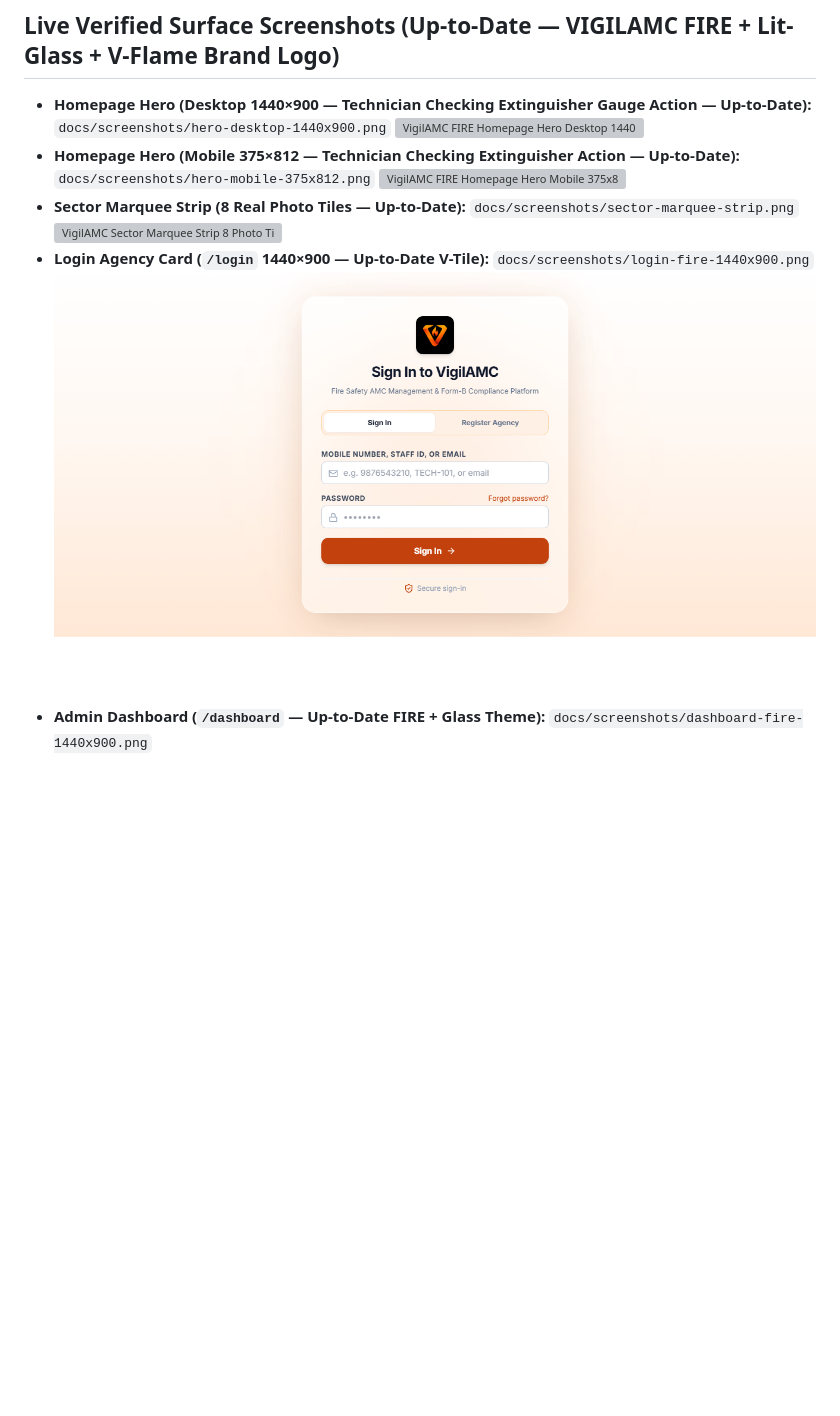
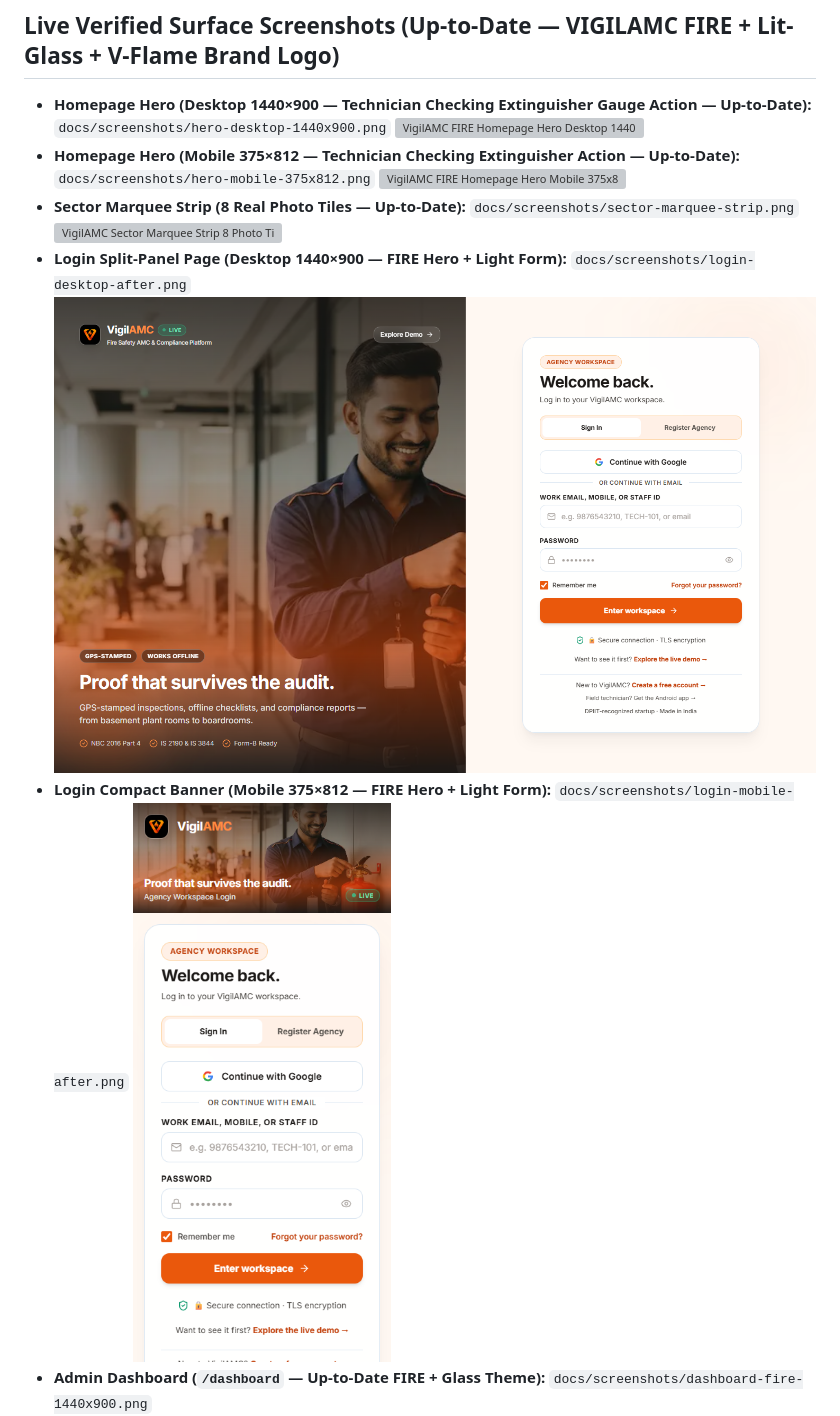
Before and after one commit to shi2n/VigilAMC, a Markdown page: AGENTS.md, the part around the change. GitHub-like rendering; pictures changed too: docs/screenshots/login-desktop-after.png (added), docs/screenshots/login-mobile-after.png (added); blank space fills up the shorter version; grey boxes are pictures that could not be loaded.

Commit message:
feat(auth): redesign agency login into premium split-panel FIRE composition

```diff
--- a/AGENTS.md
+++ b/AGENTS.md
@@ -29,8 +29,10 @@ Equipment status: VERIFIED | DUE_SOON | OVERDUE | SERVICE_REQUIRED | REPLACEMENT
   ![VigilAMC FIRE Homepage Hero Mobile 375x812](docs/screenshots/hero-mobile-375x812.png)
 - **Sector Marquee Strip (8 Real Photo Tiles — Up-to-Date):** `docs/screenshots/sector-marquee-strip.png`
   ![VigilAMC Sector Marquee Strip 8 Photo Tiles](docs/screenshots/sector-marquee-strip.png)
-- **Login Agency Card (`/login` 1440×900 — Up-to-Date V-Tile):** `docs/screenshots/login-fire-1440x900.png`
-  ![VigilAMC Agency Login Card V-Tile](docs/screenshots/login-fire-1440x900.png)
+- **Login Split-Panel Page (Desktop 1440×900 — FIRE Hero + Light Form):** `docs/screenshots/login-desktop-after.png`
+  ![VigilAMC Split-Panel Login Desktop 1440x900](docs/screenshots/login-desktop-after.png)
+- **Login Compact Banner (Mobile 375×812 — FIRE Hero + Light Form):** `docs/screenshots/login-mobile-after.png`
+  ![VigilAMC Split-Panel Login Mobile 375x812](docs/screenshots/login-mobile-after.png)
 - **Admin Dashboard (`/dashboard` — Up-to-Date FIRE + Glass Theme):** `docs/screenshots/dashboard-fire-1440x900.png`
   ![VigilAMC Admin Dashboard FIRE Theme](docs/screenshots/dashboard-fire-1440x900.png)
 - **Admin Dashboard Multi-Tasking Workspace (Tabs & Tray — Up-to-Date):** `docs/screenshots/dashboard-workspace-multitask.png`
```
Also changed, not shown: docs/screenshots/login-desktop-before.png (added), docs/screenshots/login-mobile-before.png (added), 1 other file.
